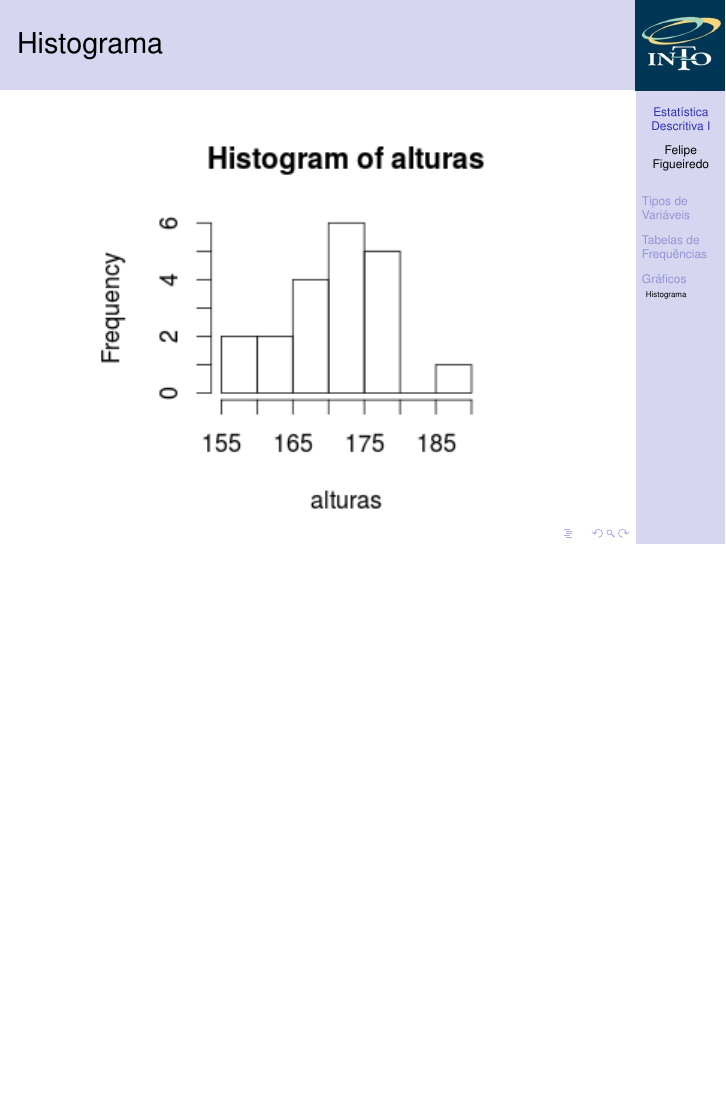
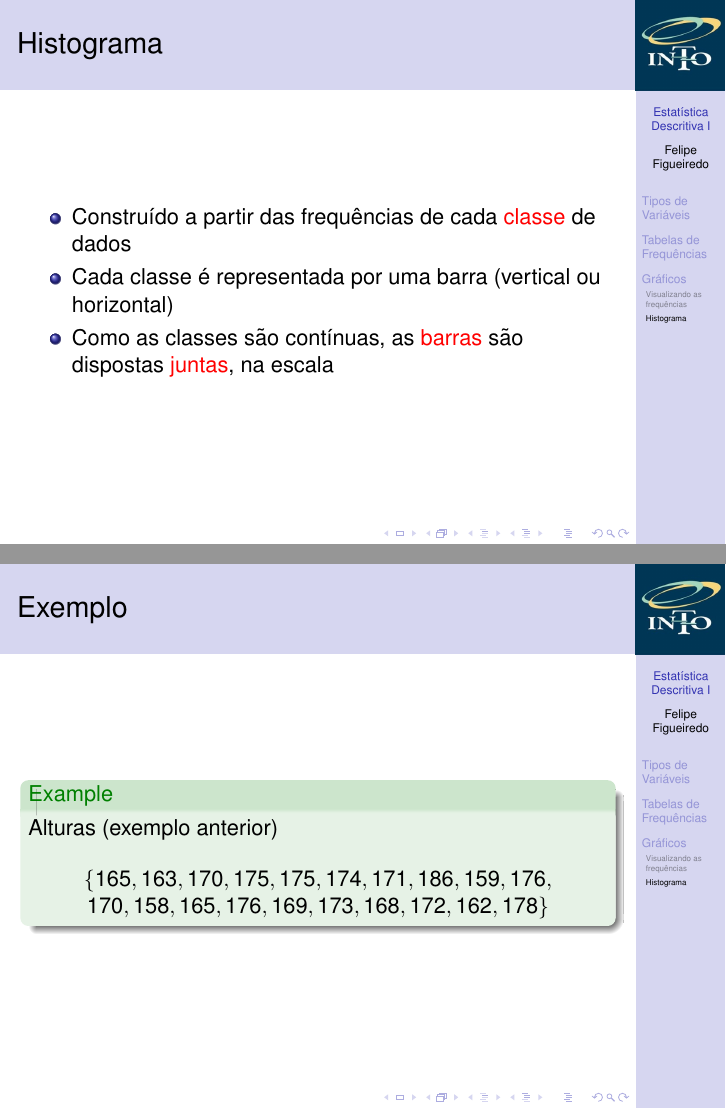
Before and after one commit to philsf/Bioestatistica, LaTeX slides (Aulas/BE-Descritiva_I.tex): page 42 of 43 before the commit and pages 44 and 45 of 47 after it, the two joined at a grey line, the shorter picture padded with empty space. Compiled offline with pdfLaTeX.

Commit message:
Gráficos de freqs
Introduzir o assunto dos gráficos de frequências, e explicação inicial
sobre histogramas

```diff
--- a/Aulas/BE-Descritiva_I.tex
+++ b/Aulas/BE-Descritiva_I.tex
@@ -519,6 +529,25 @@ $170,158,165,176,169,173,168,172,162,178 \} $
 \subsection{Histograma}
 
 \begin{frame}{Histograma}
+  \begin{itemize}
+  \item Construído a partir das frequências de cada \alert{classe} de dados
+  \item Cada classe é representada por uma barra (vertical ou horizontal)
+  \item Como as classes são contínuas, as \alert{barras} são dispostas \alert{juntas}, na escala
+  \end{itemize}
+\end{frame}
+
+\begin{frame}{Exemplo}
+  \begin{example}
+    Alturas (exemplo anterior)
+
+    \bigskip
+    \centering $ \{ 165,163,170,175,175,174,171,186,159,176,$
+$170,158,165,176,169,173,168,172,162,178 \} $
+
+  \end{example}
+\end{frame}
+
+\begin{frame}{Exemplo}
   \begin{center}
     \includegraphics[height=\textheight]{Desc_I/histograma}
   \end{center}
```
Also changed, not shown: Aulas/BE-Descritiva_I.tex (10 more changed lines).
